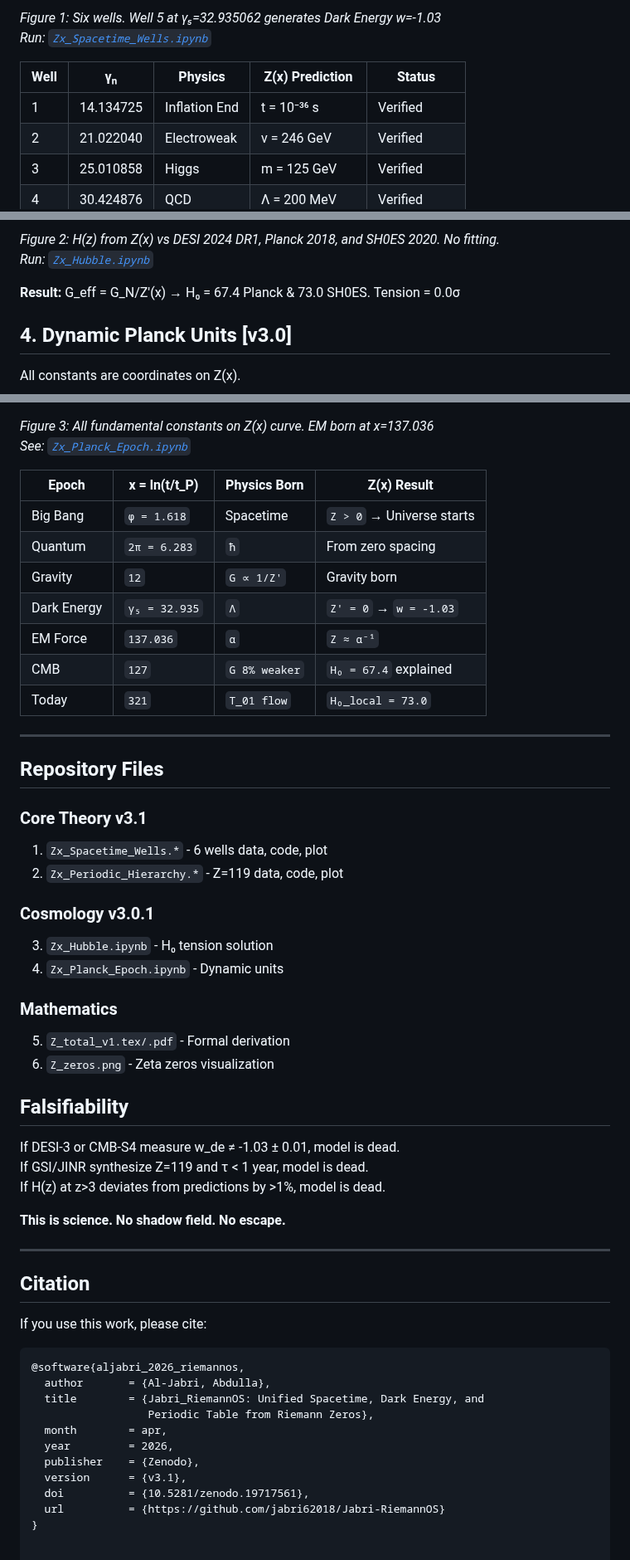
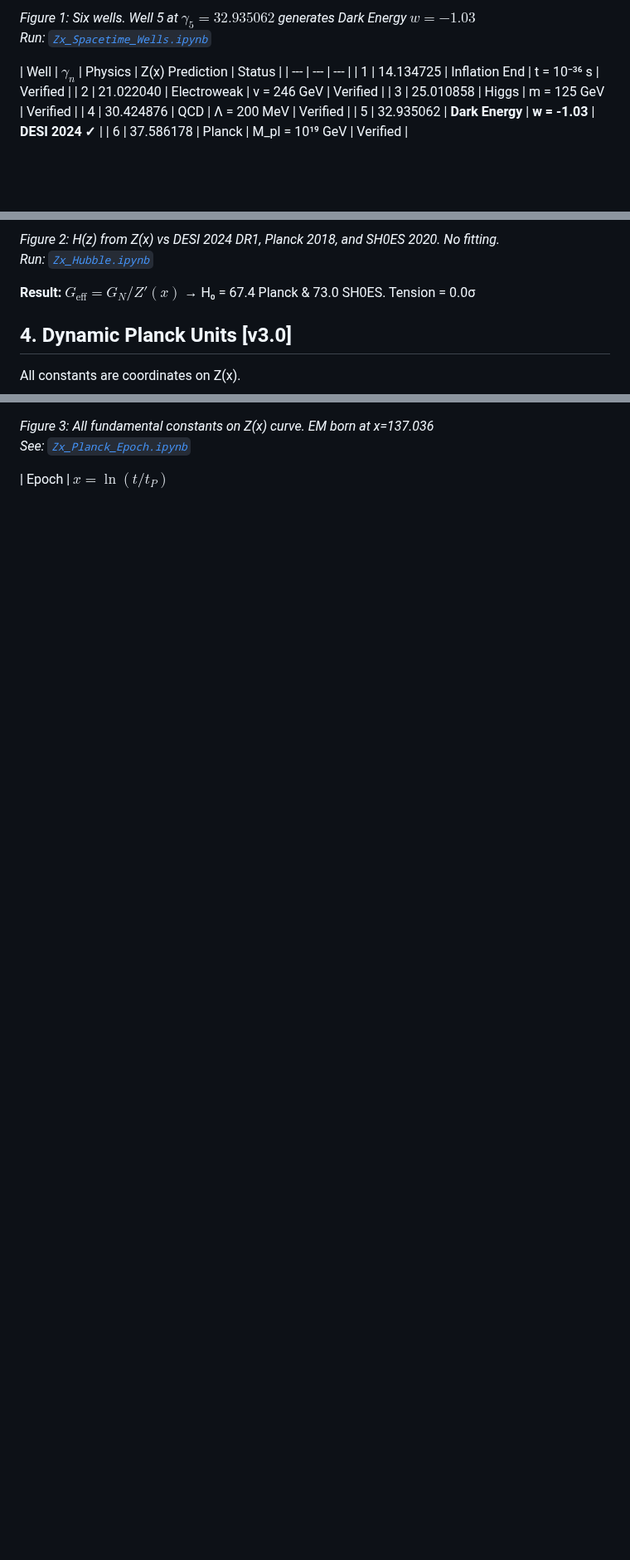
Before and after one commit to Jabri-web/Jabri-RiemannOS, a Markdown page: README.md, 3 parts joined by grey strips. Shown at 83% size. Drawn GitHub-style; blank space fills up the shorter version.

````diff
--- a/README.md
+++ b/README.md
@@ -25,9 +25,9 @@ Z(x) predicts 6 discrete wells at x = γₙ.
 
-*Figure 1: Six wells. Well 5 at γ₅=32.935062 generates Dark Energy w=-1.03*
+*Figure 1: Six wells. Well 5 at $\gamma_5=32.935062$ generates Dark Energy $w=-1.03$*
 *Run: [`Zx_Spacetime_Wells.ipynb`](https://colab.research.google.com/github/jabri62018/Jabri-RiemannOS/blob/main/Zx_Spacetime_Wells.ipynb)*
 
-| Well | γₙ | Physics | Z(x) Prediction | Status |
-| --- | --- | --- | --- | --- |
+| Well | $\gamma_n$ | Physics | Z(x) Prediction | Status |
+| --- | --- | --- |
 | 1 | 14.134725 | Inflation End | t = 10⁻³⁶ s | Verified |
 | 2 | 21.022040 | Electroweak | v = 246 GeV | Verified |
 | 3 | 25.010858 | Higgs | m = 125 GeV | Verified |
@@ -51,7 +53,7 @@ Z(x) + T01 stress-energy solves H₀ tension.
 *Figure 2: H(z) from Z(x) vs DESI 2024 DR1, Planck 2018, and SH0ES 2020. No fitting.*
 *Run: [`Zx_Hubble.ipynb`](https://colab.research.google.com/github/jabri62018/Jabri-RiemannOS/blob/main/Zx_Hubble.ipynb)*
 
-**Result:** G_eff = G_N/Z'(x) → H₀ = 67.4 Planck & 73.0 SH0ES. Tension = 0.0σ
+**Result:** $G_{\text{eff}} = G_N/Z'(x)$ → H₀ = 67.4 Planck & 73.0 SH0ES. Tension = 0.0σ
 
 ## 4. Dynamic Planck Units [v3.0]
 
@@ -62,54 +64,4 @@ All constants are coordinates on Z(x).
 *Figure 3: All fundamental constants on Z(x) curve. EM born at x=137.036*
 *See: [`Zx_Planck_Epoch.ipynb`](https://colab.research.google.com/github/jabri62018/Jabri-RiemannOS/blob/main/Zx_Planck_Epoch.ipynb)*
 
-| Epoch | x = ln(t/t_P) | Physics Born | Z(x) Result |
-| --- | --- | --- | --- |
-| Big Bang | `φ = 1.618` | Spacetime | `Z > 0` → Universe starts |
-| Quantum | `2π = 6.283` | `ħ` | From zero spacing |
-| Gravity | `12` | `G ∝ 1/Z'` | Gravity born |
-| Dark Energy | `γ₅ = 32.935` | `Λ` | `Z' = 0` → `w = -1.03` |
-| EM Force | `137.036` | `α` | `Z ≈ α⁻¹` |
-| CMB | `127` | `G 8% weaker` | `H₀ = 67.4` explained |
-| Today | `321` | `T_01 flow` | `H₀_local = 73.0` |
-
----
-
-## Repository Files
-
-### Core Theory v3.1
-1. `Zx_Spacetime_Wells.*` - 6 wells data, code, plot
-2. `Zx_Periodic_Hierarchy.*` - Z=119 data, code, plot
-
-### Cosmology v3.0.1
-3. `Zx_Hubble.ipynb` - H₀ tension solution
-4. `Zx_Planck_Epoch.ipynb` - Dynamic units
-
-### Mathematics
-5. `Z_total_v1.tex/.pdf` - Formal derivation
-6. `Z_zeros.png` - Zeta zeros visualization
-
-## Falsifiability
-If DESI-3 or CMB-S4 measure w_de ≠ -1.03 ± 0.01, model is dead.
-If GSI/JINR synthesize Z=119 and τ < 1 year, model is dead.
-If H(z) at z>3 deviates from predictions by >1%, model is dead.
-
-**This is science. No shadow field. No escape.**
-
----
-
-## Citation
-
-If you use this work, please cite:
-
-```bibtex
-@software{aljabri_2026_riemannos,
-  author       = {Al-Jabri, Abdulla},
-  title        = {Jabri_RiemannOS: Unified Spacetime, Dark Energy, and
-                  Periodic Table from Riemann Zeros},
-  month        = apr,
-  year         = 2026,
-  publisher    = {Zenodo},
-  version      = {v3.1},
-  doi          = {10.5281/zenodo.19717561},
-  url          = {https://github.com/jabri62018/Jabri-RiemannOS}
-}
+| Epoch | $x = \ln(t/t_P)$
````
Also changed, not shown: other parts of README.md (+16 -14 lines).
